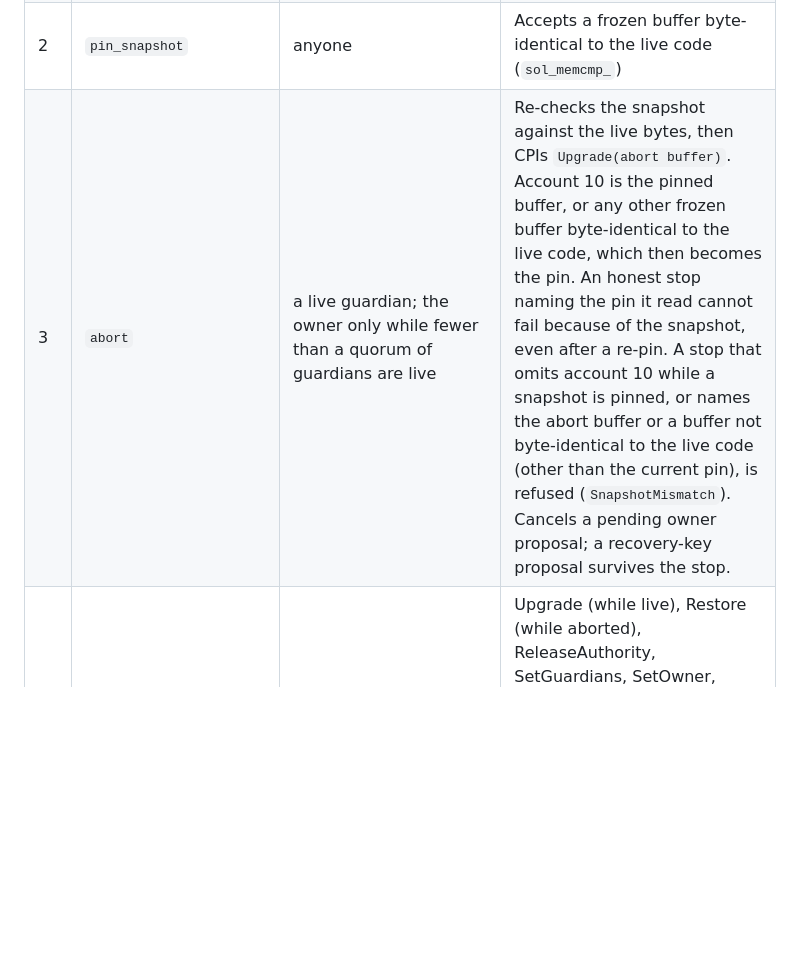
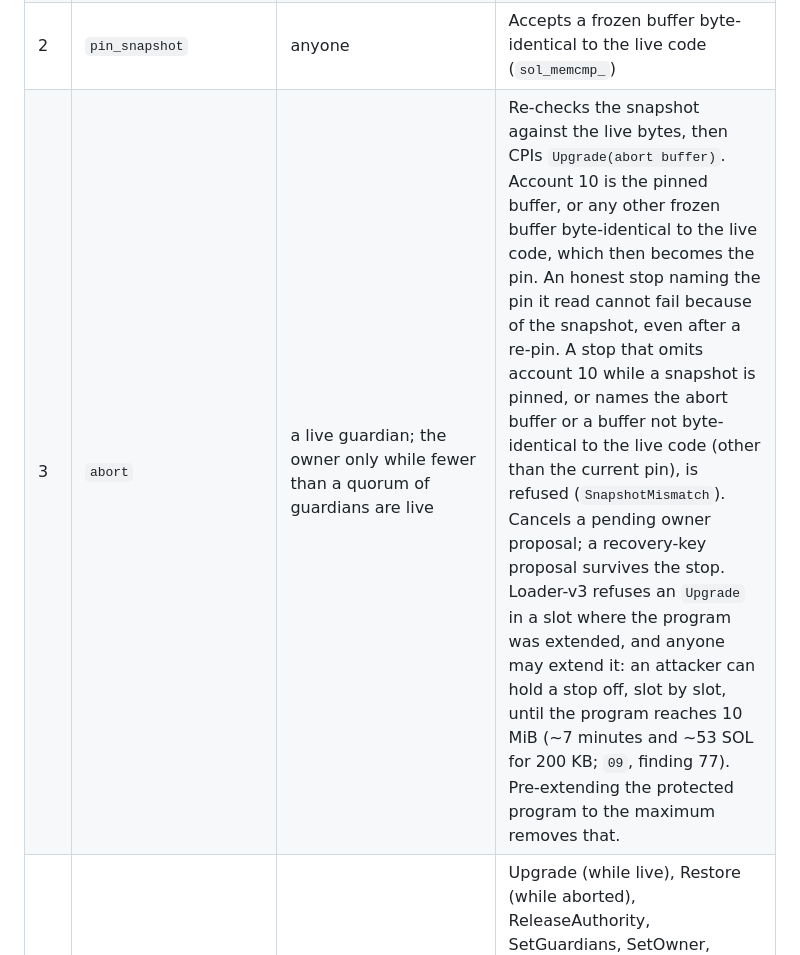
Before and after one commit to shuv-amp/bulkhead, a Markdown page: docs/06-FLOOR.md, the part around the change. GitHub-like rendering; blank space fills up the shorter version.

```diff
--- a/docs/06-FLOOR.md
+++ b/docs/06-FLOOR.md
@@ -92,7 +92,7 @@ Account lists and data layouts are documented above each handler in `programs/fl
 | 0 | `register(owner, guardians, threshold, interval, delay, recovery?)` | the **current** upgrade authority | Refuses a recovery key that is also a guardian or the owner. Creates the config and moves the authority to Floor's PDA **in the same instruction** (CPI `SetAuthority`). There is no window in which Floor holds a key but someone else chose the guardians. Survives a pre-funded config address. |
 | 1 | `stage_abort` | anyone | Accepts a frozen buffer holding exactly a canonical abort binary that fits the programdata account |
 | 2 | `pin_snapshot` | anyone | Accepts a frozen buffer byte-identical to the live code (`sol_memcmp_`) |
-| 3 | `abort` | a live guardian; the owner only while fewer than a quorum of guardians are live | Re-checks the snapshot against the live bytes, then CPIs `Upgrade(abort buffer)`. Account 10 is the pinned buffer, or any other frozen buffer byte-identical to the live code, which then becomes the pin. An honest stop naming the pin it read cannot fail because of the snapshot, even after a re-pin. A stop that omits account 10 while a snapshot is pinned, or names the abort buffer or a buffer not byte-identical to the live code (other than the current pin), is refused (`SnapshotMismatch`). Cancels a pending owner proposal; a recovery-key proposal survives the stop. |
+| 3 | `abort` | a live guardian; the owner only while fewer than a quorum of guardians are live | Re-checks the snapshot against the live bytes, then CPIs `Upgrade(abort buffer)`. Account 10 is the pinned buffer, or any other frozen buffer byte-identical to the live code, which then becomes the pin. An honest stop naming the pin it read cannot fail because of the snapshot, even after a re-pin. A stop that omits account 10 while a snapshot is pinned, or names the abort buffer or a buffer not byte-identical to the live code (other than the current pin), is refused (`SnapshotMismatch`). Cancels a pending owner proposal; a recovery-key proposal survives the stop. Loader-v3 refuses an `Upgrade` in a slot where the program was extended, and anyone may extend it: an attacker can hold a stop off, slot by slot, until the program reaches 10 MiB (~7 minutes and ~53 SOL for 200 KB; `09`, finding 77). Pre-extending the protected program to the maximum removes that. |
 | 4 | `propose(kind, target, payload)` | owner; the recovery key for SetOwner/SetRecovery only | Upgrade (while live), Restore (while aborted), ReleaseAuthority, SetGuardians, SetOwner, SetDelay, SetRecovery. The recovery key is never a guardian: SetGuardians and SetRecovery refuse a set where one key holds both roles. Raising the delay is instant, even while a recovery proposal holds the slot (which stays); everything else waits the delay and expires 7 days after it becomes executable. A recovery proposal takes the place of a pending owner proposal and is not cleared by a stop; once vetoed or expired it no longer holds the slot. |
 | 5 | `veto` | any live guardian | Blocks the pending proposal. Data may be empty, or the proposal id (u64). A named id that is not the one pending is refused, so a retried veto cannot hit a proposal that replaced it. |
 | 6 | `approve` | live guardians | Approves the pending Restore (its exact buffer) |
```
Also changed, not shown: SECURITY.md (+1 -0 lines), docs/09-VERIFICATION.md (+1 -0 lines).
